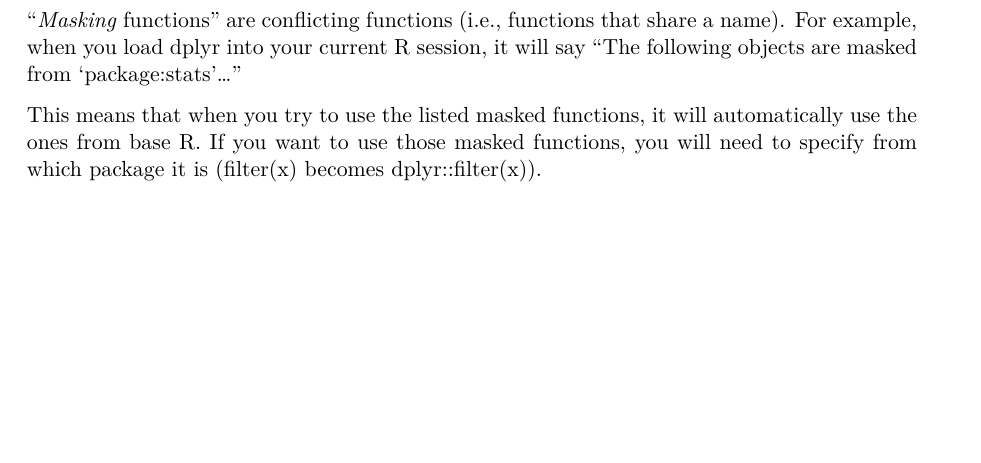
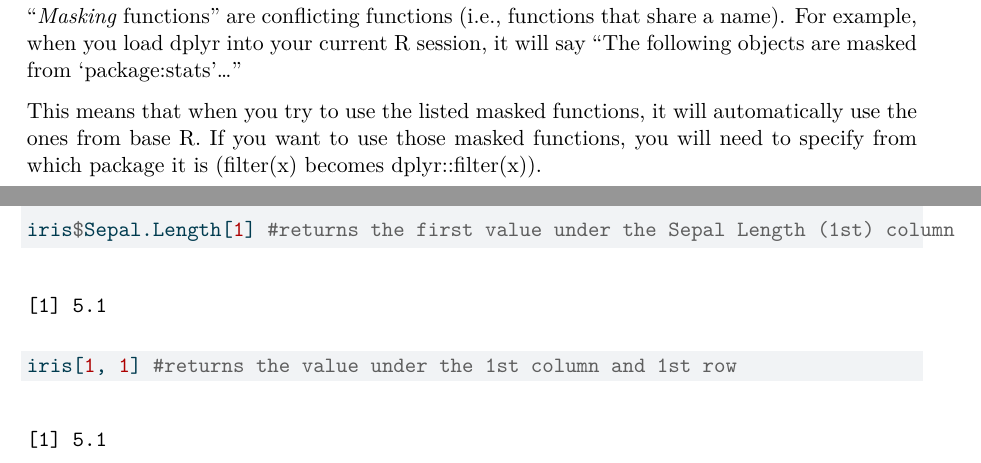
Before and after one commit to jay-agustin/Proficiency-Test-2, a Quarto document (prof-test-2.qmd): part of page 3 of 3 before the commit and two parts of pages 3 and 4 of 4 after it, the two joined at a grey line, cut so that both start at the same text, the shorter picture padded with empty space. The pictures show the output file prof-test-2.pdf that the author committed with the source.

Commit message:
Task 4: Indexing

````diff
--- a/prof-test-2.qmd
+++ b/prof-test-2.qmd
@@ -46,3 +46,13 @@
 "*Masking* functions" are conflicting functions (i.e., functions that share a name). For example, when you load dplyr into your current R session, it will say "The following objects are masked from ‘package:stats'..."
 
 This means that when you try to use the listed masked functions, it will automatically use the ones from base R. If you want to use those masked functions, you will need to specify from which package it is (filter(x) becomes dplyr::filter(x)).
+
+\newpage
+
+## Task 4
+
+```{r}
+iris$Sepal.Length[1] #returns the first value under the Sepal Length (1st) column
+
+iris[1, 1] #returns the value under the 1st column and 1st row
+```
````
Also changed, not shown: prof-test-2.pdf.
